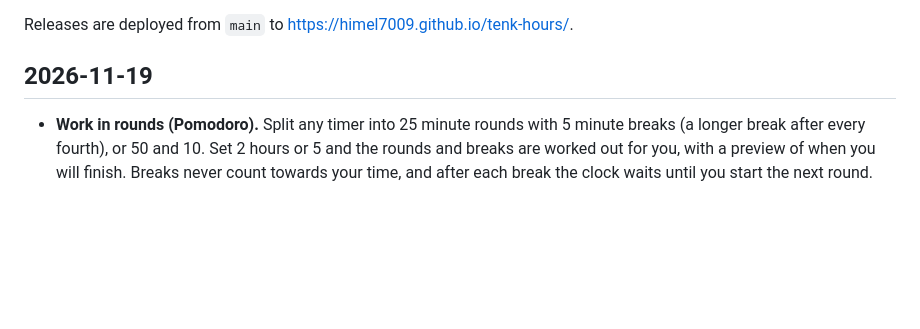
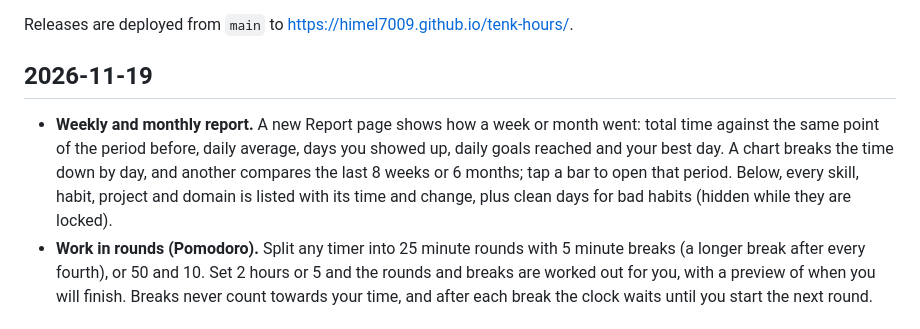
Before and after one commit to himel7009/tenk-hours, a Markdown page: CHANGELOG.md, the part around the change. GitHub-like rendering; blank space fills up the shorter version.

```diff
--- a/CHANGELOG.md
+++ b/CHANGELOG.md
@@ -4,6 +4,7 @@ Releases are deployed from `main` to https://himel7009.github.io/tenk-hours/.
 
 ## 2026-11-19
 
+- **Weekly and monthly report.** A new Report page shows how a week or month went: total time against the same point of the period before, daily average, days you showed up, daily goals reached and your best day. A chart breaks the time down by day, and another compares the last 8 weeks or 6 months; tap a bar to open that period. Below, every skill, habit, project and domain is listed with its time and change, plus clean days for bad habits (hidden while they are locked).
 - **Work in rounds (Pomodoro).** Split any timer into 25 minute rounds with 5 minute breaks (a longer break after every fourth), or 50 and 10. Set 2 hours or 5 and the rounds and breaks are worked out for you, with a preview of when you will finish. Breaks never count towards your time, and after each break the clock waits until you start the next round.
 
 ## 2026-11-18
```
Also changed, not shown: CLAUDE.md (+9 -0 lines), README.md (+7 -0 lines), docs/screenshots/report.png (added), 7 other files.
